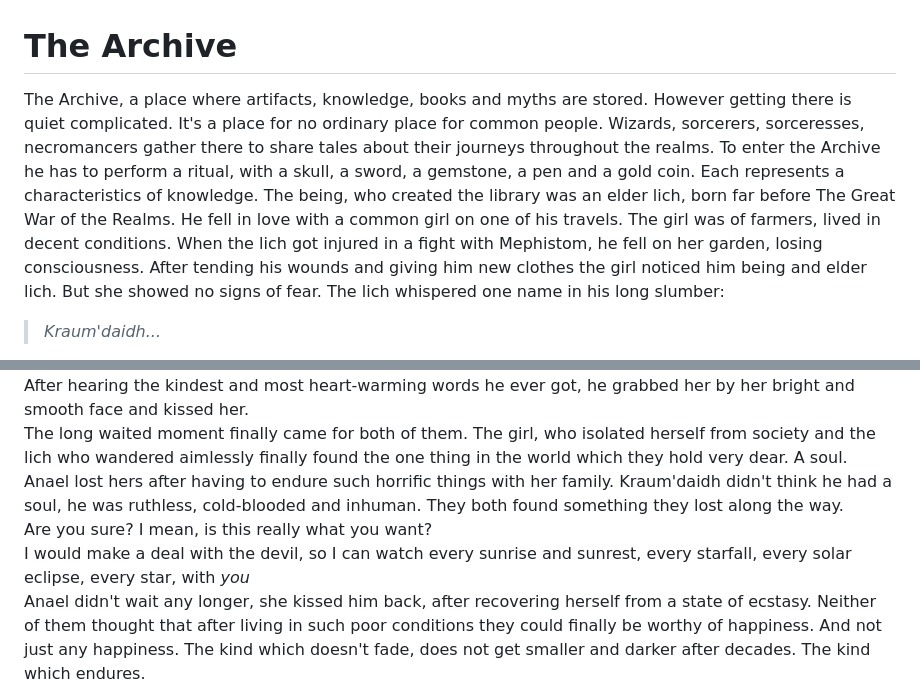
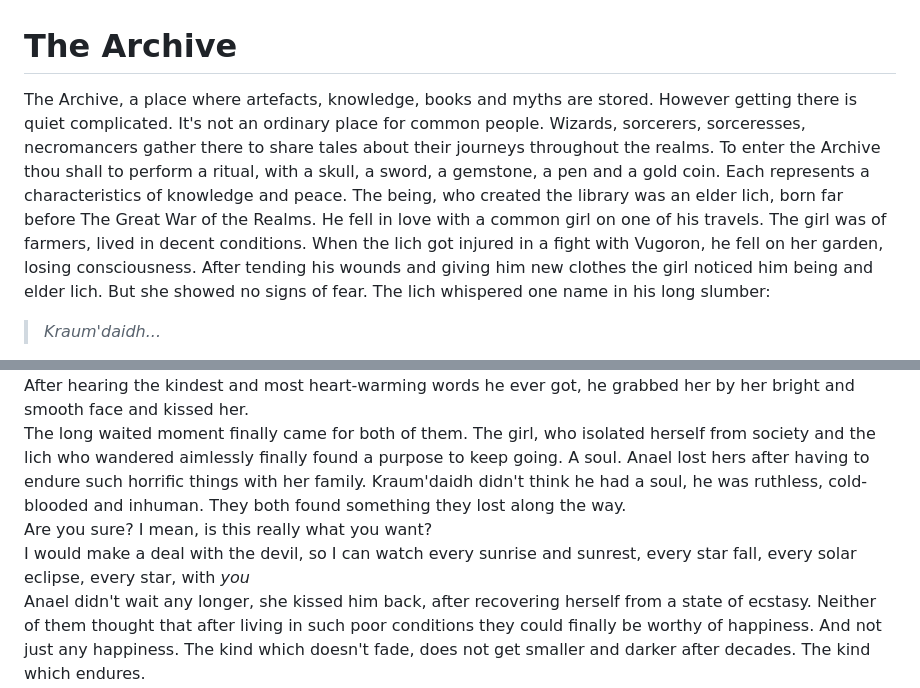
Before and after one commit to matemegyesi/he, a Markdown page: archive.md, 2 parts joined by grey strips. Drawn GitHub-style.

```diff
--- a/archive.md
+++ b/archive.md
@@ -1,5 +1,5 @@
 # The Archive
-The Archive, a place where artifacts, knowledge, books and myths are stored. However getting there is quiet complicated. It's a place for no ordinary place for common people. Wizards, sorcerers, sorceresses, necromancers gather there to share tales about their journeys throughout the realms. To enter the Archive he has to perform a ritual, with a skull, a sword, a gemstone, a pen and a gold coin. Each represents a characteristics of knowledge. The being, who created the library was an elder lich, born far before The Great War of the Realms. He fell in love with a common girl on one of his travels. The girl was of farmers, lived in decent conditions. When the lich got injured in a fight with Mephistom, he fell on her garden, losing consciousness. After tending his wounds and giving him new clothes the girl noticed him being and elder lich. But she showed no signs of fear. The lich whispered one name in his long slumber:
+The Archive, a place where artefacts, knowledge, books and myths are stored. However getting there is quiet complicated. It's not an ordinary place for common people. Wizards, sorcerers, sorceresses, necromancers gather there to share tales about their journeys throughout the realms. To enter the Archive thou shall to perform a ritual, with a skull, a sword, a gemstone, a pen and a gold coin. Each represents a characteristics of knowledge and peace. The being, who created the library was an elder lich, born far before The Great War of the Realms. He fell in love with a common girl on one of his travels. The girl was of farmers, lived in decent conditions. When the lich got injured in a fight with Vugoron, he fell on her garden, losing consciousness. After tending his wounds and giving him new clothes the girl noticed him being and elder lich. But she showed no signs of fear. The lich whispered one name in his long slumber:
 >*Kraum'daidh...*
 
 He woke up. The first thing he noticed was the small girl's bright red face. That is because he hadn't noticed he grabbed her hand after waking up. Liches' touch reflect the current state of their emotions and feelings. While recovering, his subconsciousness became calm and relaxed in the small house. He felt safe, but couldn't put it into words why. The girl first seemed a bit nervous, not scared, afraid. She must have strengthened her will, after all, she is living in a small house, far from civilization.<br>
@@ -21,8 +21,8 @@ Slowly Anael leaned into Kraum'daidh's face with a slight smile.
 Not realizing how kind of a soul you are...<br>
 After hearing the kindest and most heart-warming words he ever got, he grabbed her by her bright and smooth face and kissed her.<br>
-The long waited moment finally came for both of them. The girl, who isolated herself from society and the lich who wandered aimlessly finally found the one thing in the world which they hold very dear. A soul. Anael lost hers after having to endure such horrific things with her family. Kraum'daidh didn't think he had a soul, he was ruthless, cold-blooded and inhuman. They both found something they lost along the way.<br>
+The long waited moment finally came for both of them. The girl, who isolated herself from society and the lich who wandered aimlessly finally found a purpose to keep going. A soul. Anael lost hers after having to endure such horrific things with her family. Kraum'daidh didn't think he had a soul, he was ruthless, cold-blooded and inhuman. They both found something they lost along the way.<br>
 Are you sure? I mean, is this really what you want?<br>
-I would make a deal with the devil, so I can watch every sunrise and sunrest, every starfall, every solar eclipse, every star, with *you*<br>
+I would make a deal with the devil, so I can watch every sunrise and sunrest, every star fall, every solar eclipse, every star, with *you*<br>
 Anael didn't wait any longer, she kissed him back, after recovering herself from a state of ecstasy. Neither of them thought that after living in such poor conditions they could finally be worthy of happiness. And not just any happiness. The kind which doesn't fade, does not get smaller and darker after decades. The kind which endures.<br>
 Would you like to share my bed from this point forward? What do you say?<br>
 It would be my pleasure, love.<br>
```
Also changed, not shown: other parts of archive.md (+10 -10 lines).
